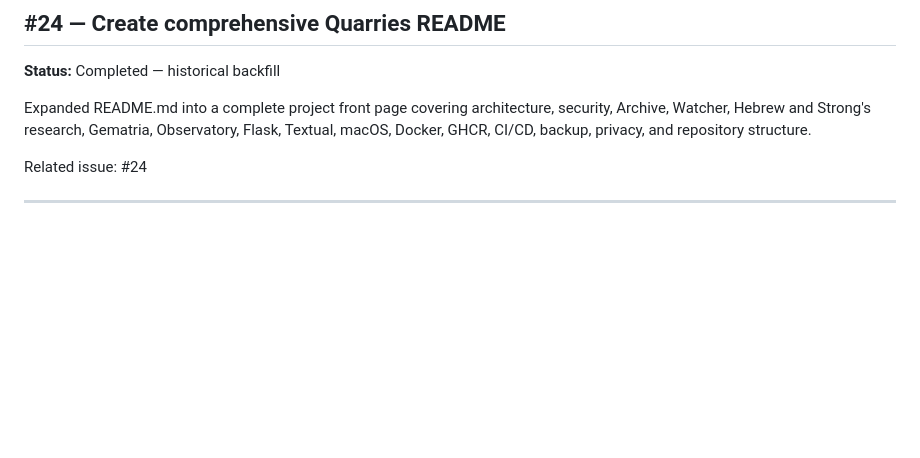
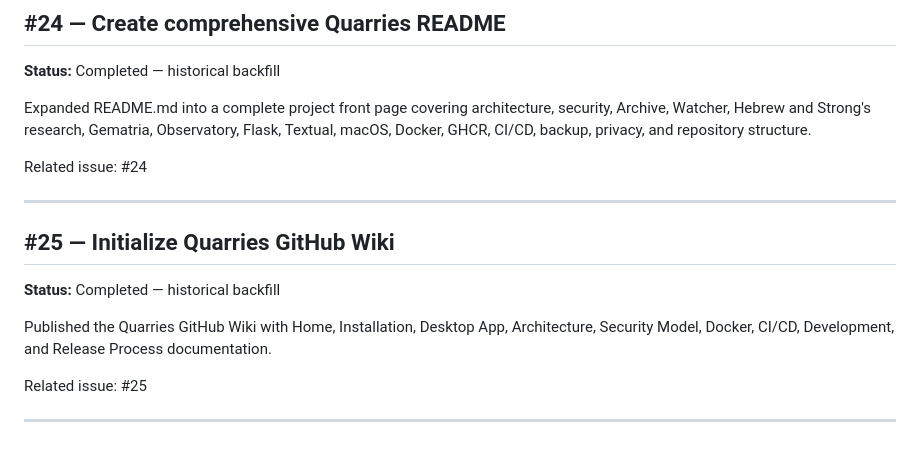
Before and after one commit to iamrichmack111/quarries, a Markdown page: docs/PROJECT-HISTORY.md, the part around the change. Rendered like a GitHub page; blank space fills up the shorter version.

Commit message:
docs(history): document GitHub Wiki (#25)

```diff
--- a/docs/PROJECT-HISTORY.md
+++ b/docs/PROJECT-HISTORY.md
@@ -278,3 +278,14 @@ Expanded README.md into a complete project front page covering architecture, sec
 Related issue: #24
 
 ---
+
+
+## #25 — Initialize Quarries GitHub Wiki
+
+**Status:** Completed — historical backfill
+
+Published the Quarries GitHub Wiki with Home, Installation, Desktop App, Architecture, Security Model, Docker, CI/CD, Development, and Release Process documentation.
+
+Related issue: #25
+
+---
```
